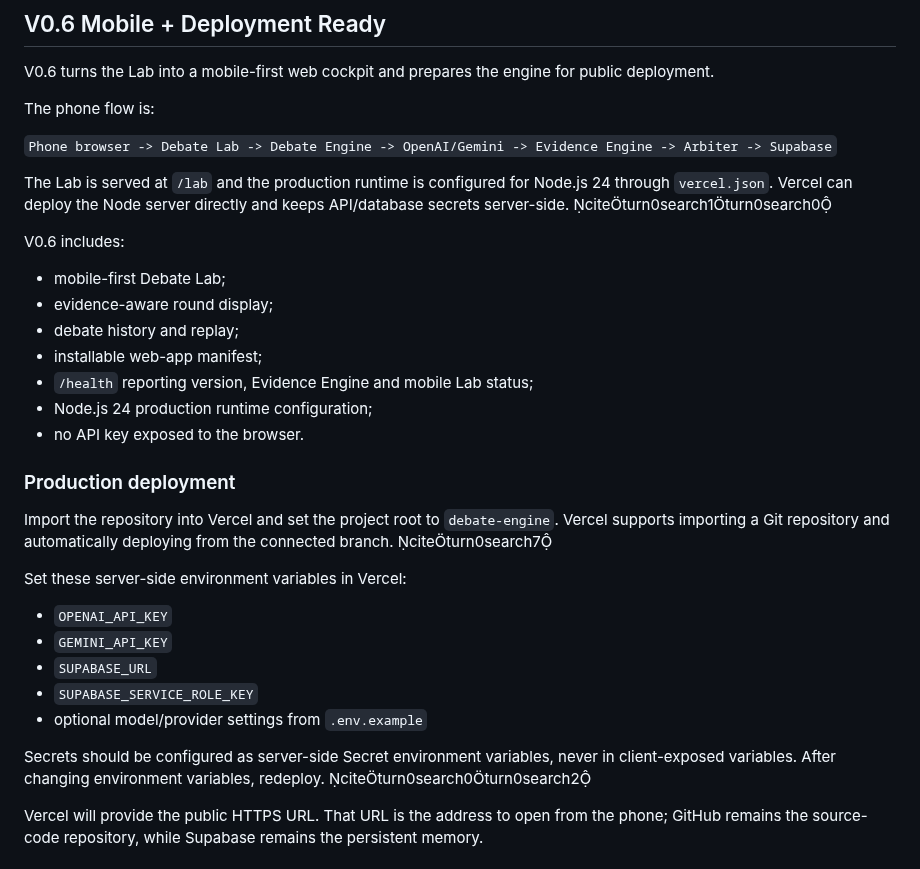
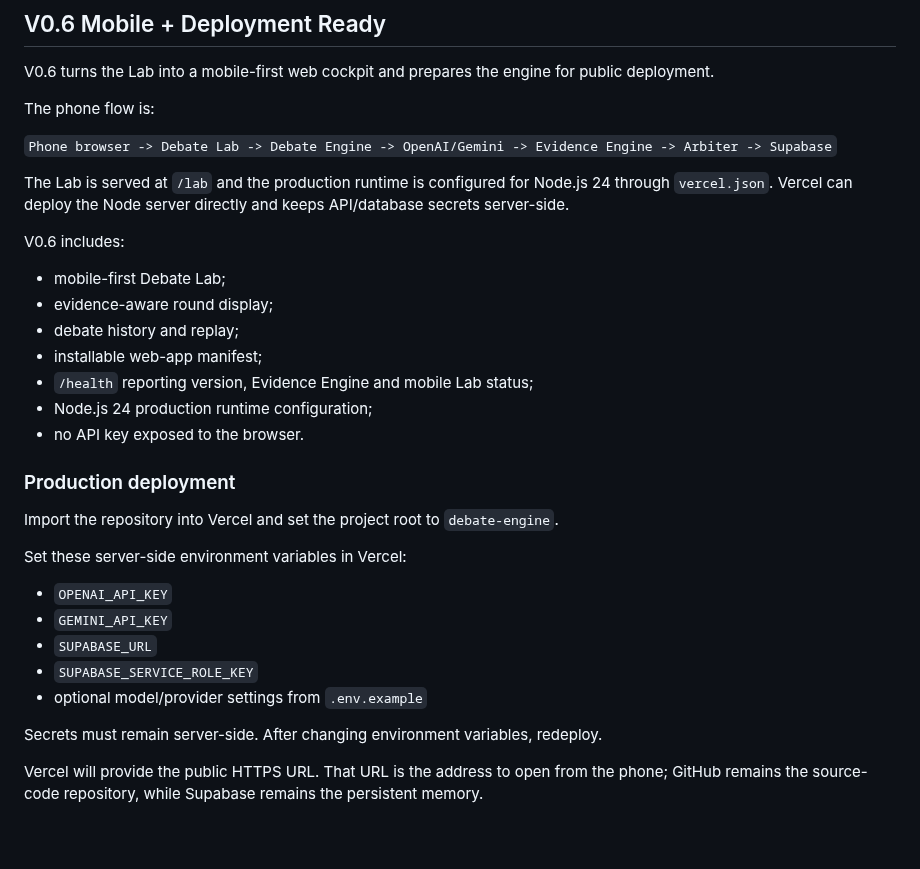
Before and after one commit to eddiecoulibaly1-dotcom/-afe-ci-independant, a Markdown page: debate-engine/README.md, the part around the change. Rendered like a GitHub page; blank space fills up the shorter version.

Commit message:
fix(debate-engine): keep README source clean

```diff
--- a/debate-engine/README.md
+++ b/debate-engine/README.md
@@ -16,7 +16,7 @@ The phone flow is:
 
 `Phone browser -> Debate Lab -> Debate Engine -> OpenAI/Gemini -> Evidence Engine -> Arbiter -> Supabase`
 
-The Lab is served at `/lab` and the production runtime is configured for Node.js 24 through `vercel.json`. Vercel can deploy the Node server directly and keeps API/database secrets server-side. citeturn0search1turn0search0
+The Lab is served at `/lab` and the production runtime is configured for Node.js 24 through `vercel.json`. Vercel can deploy the Node server directly and keeps API/database secrets server-side.
 
 V0.6 includes:
 
@@ -30,7 +30,7 @@ V0.6 includes:
 
 ### Production deployment
 
-Import the repository into Vercel and set the project root to `debate-engine`. Vercel supports importing a Git repository and automatically deploying from the connected branch. citeturn0search7
+Import the repository into Vercel and set the project root to `debate-engine`.
 
 Set these server-side environment variables in Vercel:
 
@@ -40,7 +40,7 @@ Set these server-side environment variables in Vercel:
 - `SUPABASE_SERVICE_ROLE_KEY`
 - optional model/provider settings from `.env.example`
 
-Secrets should be configured as server-side Secret environment variables, never in client-exposed variables. After changing environment variables, redeploy. citeturn0search0turn0search2
+Secrets must remain server-side. After changing environment variables, redeploy.
 
 Vercel will provide the public HTTPS URL. That URL is the address to open from the phone; GitHub remains the source-code repository, while Supabase remains the persistent memory.
 
```
